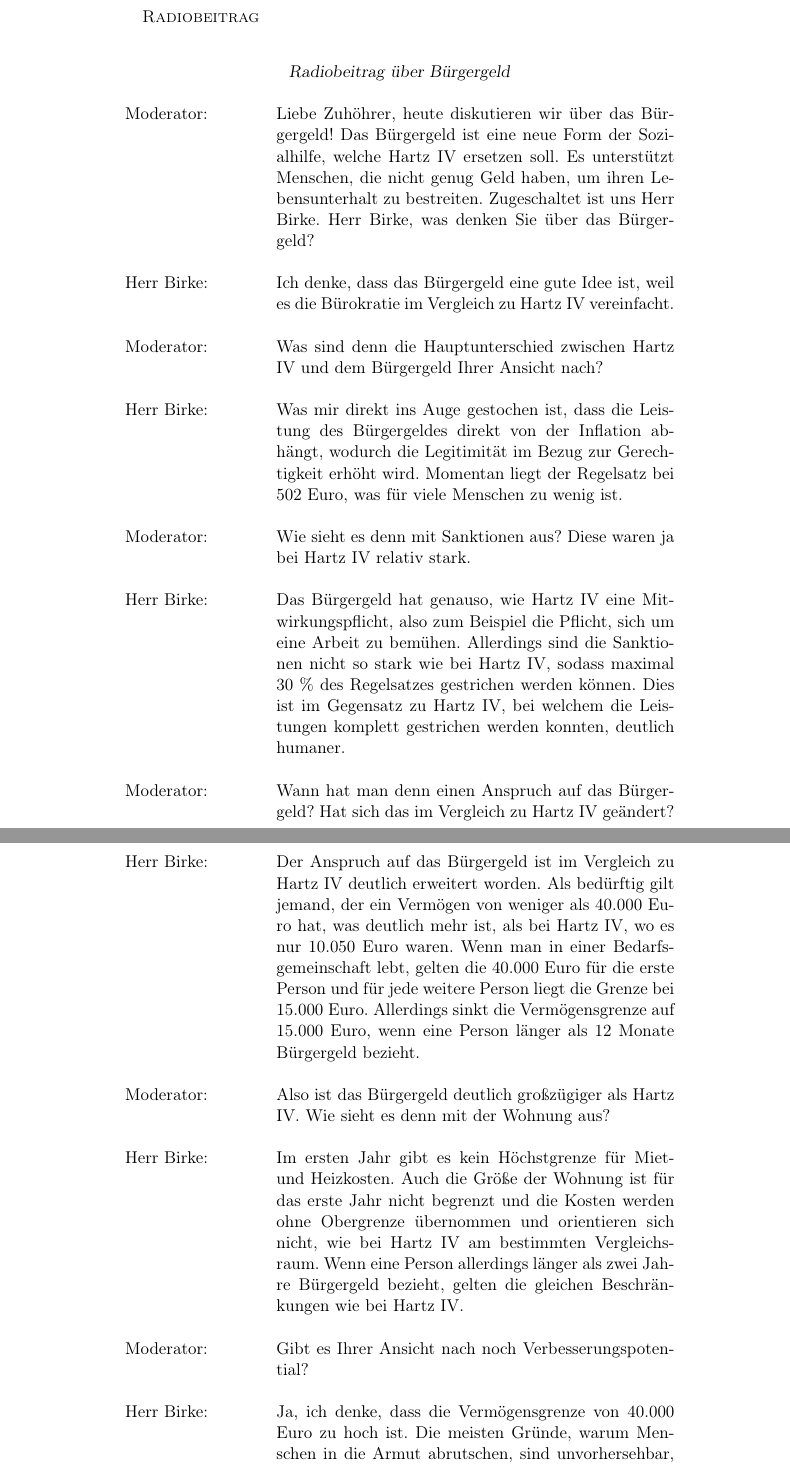
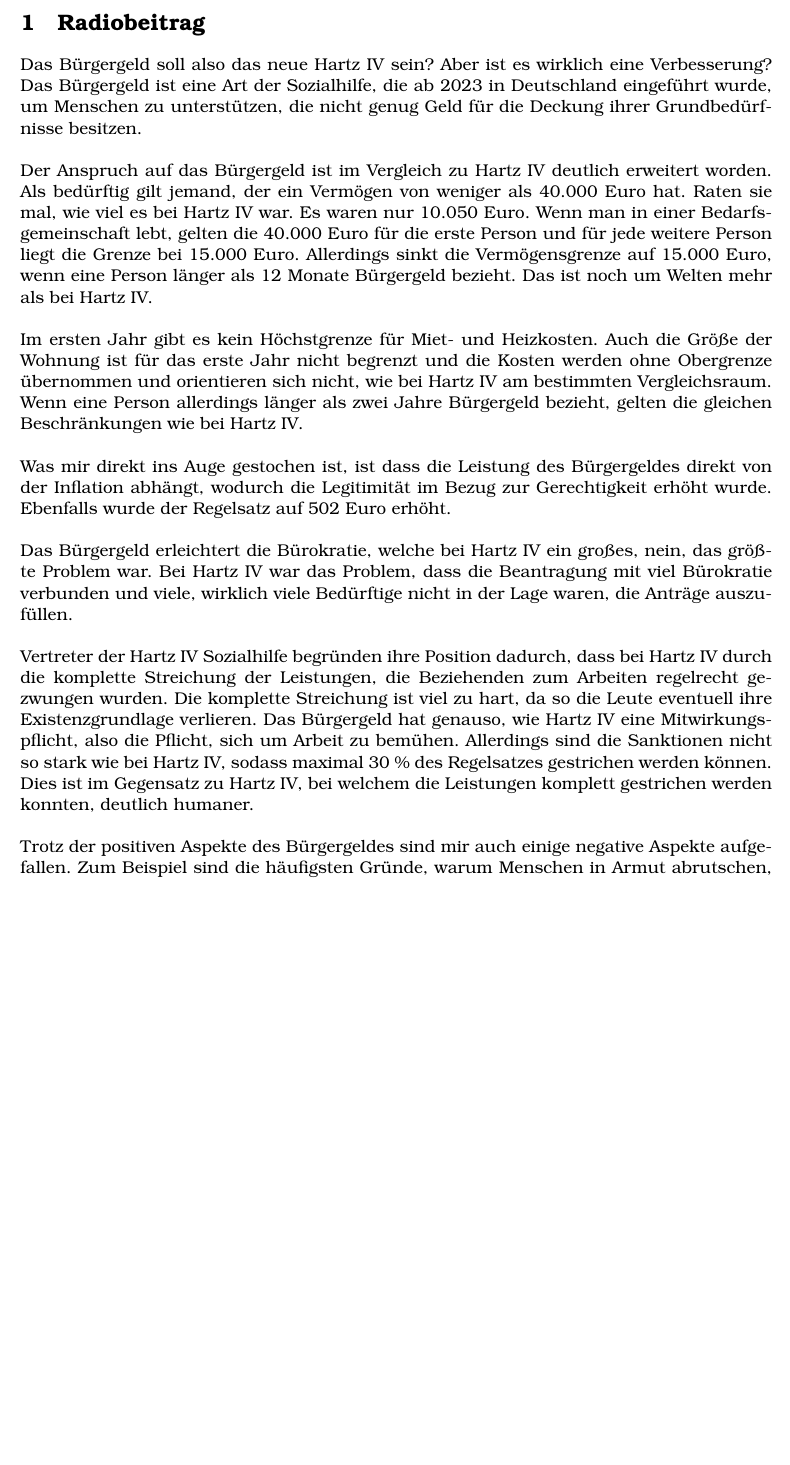
Before and after one commit to MCTzOCK/essays, a LaTeX document (schule/Sowi/Radiobeitrag/tex/entry.tex): two parts of pages 1 and 2 of 2 before the commit and part of the page after it, the two joined at a grey line, cut so that both start at the same text, the shorter picture padded with empty space. Compiled offline with pdfLaTeX.

Commit message:
Updated Radiobeitrag

```diff
--- a/schule/Sowi/Radiobeitrag/tex/entry.tex
+++ b/schule/Sowi/Radiobeitrag/tex/entry.tex
@@ -6,41 +7,35 @@
 
 \begin{document}
-    \textsc{Radiobeitrag}
+    \section{Radiobeitrag}
 
-    \begin{longtable}[c]{p{3cm}p{9cm}}\\
-        \multicolumn{2}{c}{\textsl{Radiobeitrag über Bürgergeld}} \\\\
-        Moderator: & Liebe Zuhöhrer, heute diskutieren wir über das Bürgergeld!
-        Das Bürgergeld ist eine neue Form der Sozialhilfe, welche Hartz IV ersetzen soll.
-        Es unterstützt Menschen, die nicht genug Geld haben, um ihren Lebensunterhalt zu bestreiten.
-        Zugeschaltet ist uns Herr Birke.
-        Herr Birke, was denken Sie über das Bürgergeld? \\\\
-        Herr Birke: & Ich denke, dass das Bürgergeld eine gute Idee ist, weil
-        es die Bürokratie im Vergleich zu Hartz IV vereinfacht. \\\\
-        Moderator: & Was sind denn die Hauptunterschied zwischen Hartz IV und dem
-        Bürgergeld Ihrer Ansicht nach? \\\\
-        Herr Birke: & Was mir direkt ins Auge gestochen ist, dass die Leistung des Bürgergeldes
-        direkt von der Inflation abhängt, wodurch die Legitimität im Bezug zur Gerechtigkeit erhöht wird.
-        Momentan liegt der Regelsatz bei 502 Euro, was für viele Menschen zu wenig ist. \\\\
-        Moderator: & Wie sieht es denn mit Sanktionen aus?
-        Diese waren ja bei Hartz IV relativ stark. \\\\
-        Herr Birke: & Das Bürgergeld hat genauso, wie Hartz IV eine Mitwirkungspflicht, also zum Beispiel die Pflicht, sich um eine Arbeit zu bemühen.
-        Allerdings sind die Sanktionen nicht so stark wie bei Hartz IV, sodass maximal 30 \% des Regelsatzes gestrichen werden können.
-        Dies ist im Gegensatz zu Hartz IV, bei welchem die Leistungen komplett gestrichen werden konnten, deutlich humaner. \\\\
-        Moderator: & Wann hat man denn einen Anspruch auf das Bürgergeld?
-        Hat sich das im Vergleich zu Hartz IV geändert? \\\\
-        Herr Birke: & Der Anspruch auf das Bürgergeld ist im Vergleich zu Hartz IV deutlich erweitert worden.
-        Als bedürftig gilt jemand, der ein Vermögen von weniger als 40.000 Euro hat, was deutlich mehr ist, als bei Hartz IV, wo es nur 10.050 Euro waren.
-        Wenn man in einer Bedarfsgemeinschaft lebt, gelten die 40.000 Euro für die erste Person und für jede weitere Person liegt die Grenze bei 15.000 Euro.
-        Allerdings sinkt die Vermögensgrenze auf 15.000 Euro, wenn eine Person länger als 12 Monate Bürgergeld bezieht. \\\\
-        Moderator: & Also ist das Bürgergeld deutlich großzügiger als Hartz IV. Wie sieht es denn mit der Wohnung aus? \\\\
-        Herr Birke: & Im ersten Jahr gibt es kein Höchstgrenze für Miet- und Heizkosten.
-        Auch die Größe der Wohnung ist für das erste Jahr nicht begrenzt und die Kosten werden ohne Obergrenze übernommen und orientieren sich nicht, wie bei Hartz IV am bestimmten Vergleichsraum.
-        Wenn eine Person allerdings länger als zwei Jahre Bürgergeld bezieht, gelten die gleichen Beschränkungen wie bei Hartz IV. \\\\
-        Moderator: & Gibt es Ihrer Ansicht nach noch Verbesserungspotential? \\\\
-        Herr Birke: & Ja, ich denke, dass die Vermögensgrenze von 40.000 Euro zu hoch ist.
-        Die meisten Gründe, warum Menschen in die Armut abrutschen, sind unvorhersehbar, wie zum Beispiel eine Krankheit oder eine Scheidung, welche durch die Kinder in die Armut führt, aber auch Migration spielt eine große Rolle.
-        Kinder tragen zur Armut der Eltern bei, da sie viel Zeit benötigen und die Eltern dadurch weniger Zeit für die Arbeit haben.
-        Meiner Meinung nach sollte es mehr Förderung für Migranten, wie zum Beispiel Sprachkurse, aber auch eine separate Sozialhilfe für kranke geben.
-        Ebenfalls sollte es günstige Angebote für Kinderbetreuung geben, damit die Eltern mehr Zeit für die Arbeit haben. \\\\
-        Moderator: & Vielen Dank für das Interview! Danke für die Informationen! \\\\
-    \end{longtable}
+    Das Bürgergeld soll also das neue Hartz IV sein?
+    Aber ist es wirklich eine Verbesserung?
+    Das Bürgergeld ist eine Art der Sozialhilfe, die ab 2023 in Deutschland eingeführt wurde, um Menschen zu unterstützen, die nicht genug Geld für die Deckung ihrer Grundbedürfnisse besitzen.
+    \\\\
+    Der Anspruch auf das Bürgergeld ist im Vergleich zu Hartz IV deutlich erweitert worden.
+    Als bedürftig gilt jemand, der ein Vermögen von weniger als 40.000 Euro hat.
+    Raten sie mal, wie viel es bei Hartz IV war.
+    Es waren nur 10.050 Euro.
+    Wenn man in einer Bedarfsgemeinschaft lebt, gelten die 40.000 Euro für die erste Person und für jede weitere Person liegt die Grenze bei 15.000 Euro.
+    Allerdings sinkt die Vermögensgrenze auf 15.000 Euro, wenn eine Person länger als 12 Monate Bürgergeld bezieht.
+    Das ist noch um Welten mehr als bei Hartz IV.
+    \\\\
+    Im ersten Jahr gibt es kein Höchstgrenze für Miet- und Heizkosten.
+    Auch die Größe der Wohnung ist für das erste Jahr nicht begrenzt und die Kosten werden ohne Obergrenze übernommen und orientieren sich nicht, wie bei Hartz IV am bestimmten Vergleichsraum.
+    Wenn eine Person allerdings länger als zwei Jahre Bürgergeld bezieht, gelten die gleichen Beschränkungen wie bei Hartz IV.
+    \\\\
+    Was mir direkt ins Auge gestochen ist, ist dass die Leistung des Bürgergeldes
+    direkt von der Inflation abhängt, wodurch die Legitimität im Bezug zur Gerechtigkeit erhöht wurde.
+    Ebenfalls wurde der Regelsatz auf 502 Euro erhöht.
+    \\\\
+    Das Bürgergeld erleichtert die Bürokratie, welche bei Hartz IV ein großes, nein, das größte Problem war.
+    Bei Hartz IV war das Problem, dass die Beantragung mit viel Bürokratie verbunden und viele, wirklich viele Bedürftige nicht in der Lage waren, die Anträge auszufüllen.
+    \\\\
+    Vertreter der Hartz IV Sozialhilfe begründen ihre Position dadurch, dass bei Hartz IV durch die komplette Streichung der Leistungen, die Beziehenden zum Arbeiten regelrecht gezwungen wurden.
+    Die komplette Streichung ist viel zu hart, da so die Leute eventuell ihre Existenzgrundlage verlieren.
+    Das Bürgergeld hat genauso, wie Hartz IV eine Mitwirkungspflicht, also die Pflicht, sich um Arbeit zu bemühen.
+    Allerdings sind die Sanktionen nicht so stark wie bei Hartz IV, sodass maximal 30 \% des Regelsatzes gestrichen werden können.
+    Dies ist im Gegensatz zu Hartz IV, bei welchem die Leistungen komplett gestrichen werden konnten, deutlich humaner.
+    \\\\
+    Trotz der positiven Aspekte des Bürgergeldes sind mir auch einige negative Aspekte aufgefallen.
+    Zum Beispiel sind die häufigsten Gründe, warum Menschen in Armut abrutschen, unvorhersehbar, wie eine Krankheit oder eine Scheidung, welche durch die Kinder in die Armut führt, aber auch Migration spielt eine große Rolle.
```
Also changed, not shown: schule/Sowi/Radiobeitrag/pdf/Radiobeitrag.pdf, schule/Sowi/Radiobeitrag/tex/entry.tex (8 more changed lines), 2 other files.
